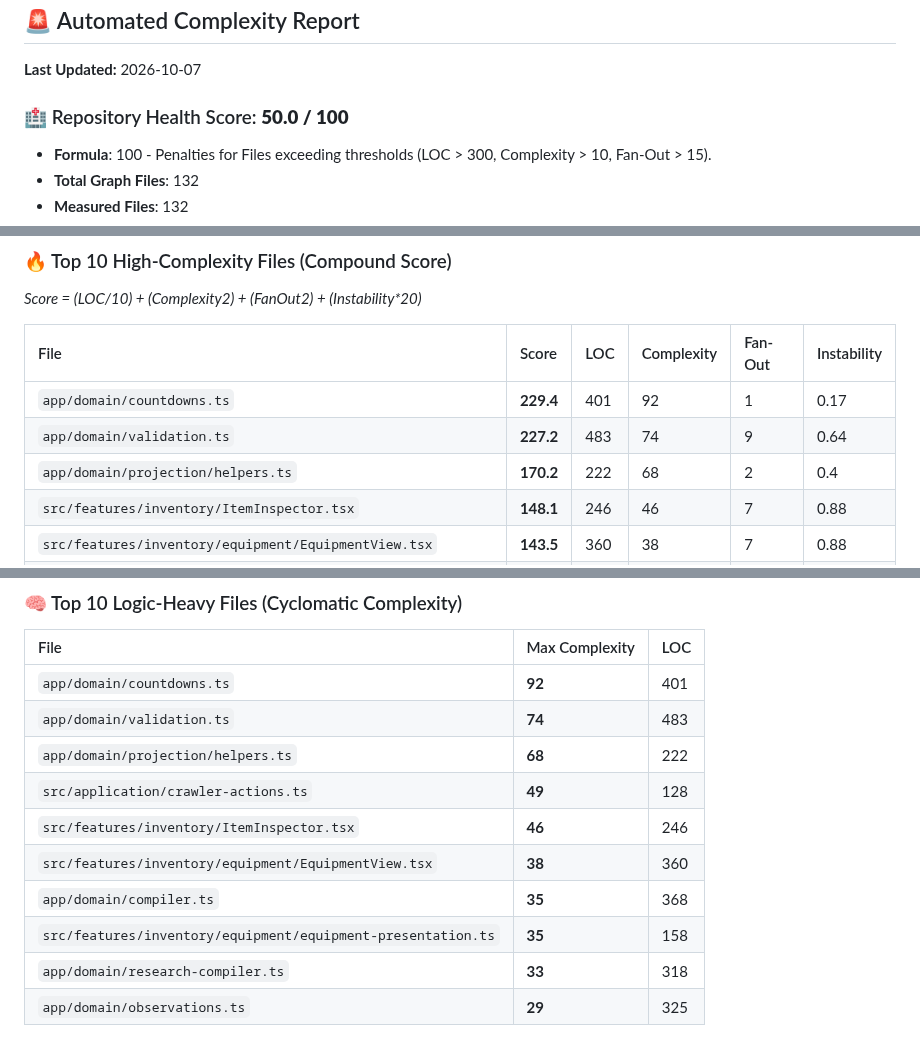
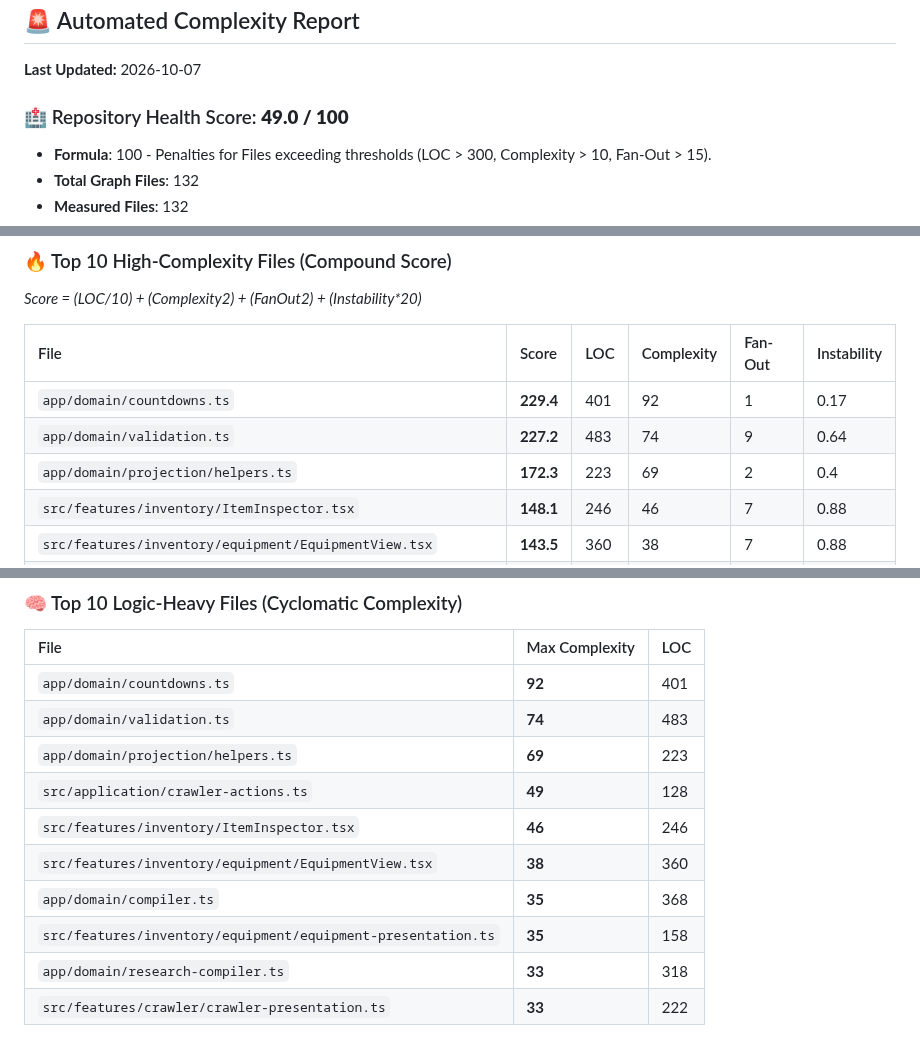
Before and after one commit to g1ddy/crawler-command-interface, a Markdown page: .maritime/complexity-report.md, 3 parts joined by grey strips. Drawn GitHub-style.

Commit message:
chore: publish generated artifacts

```diff
--- a/.maritime/complexity-report.md
+++ b/.maritime/complexity-report.md
@@ -2,7 +2,7 @@
 
 **Last Updated:** 2026-10-07
 
-### 🏥 Repository Health Score: **50.0 / 100**
+### 🏥 Repository Health Score: **49.0 / 100**
 
 *   **Formula**: 100 - Penalties for Files exceeding thresholds (LOC > 300, Complexity > 10, Fan-Out > 15).
 *   **Total Graph Files**: 132
@@ -16,7 +16,7 @@ _Score = (LOC/10) + (Complexity*2) + (FanOut*2) + (Instability*20)_
 | :--- | :--- | :--- | :--- | :--- | :--- |
 | `app/domain/countdowns.ts` | **229.4** | 401 | 92 | 1 | 0.17 |
 | `app/domain/validation.ts` | **227.2** | 483 | 74 | 9 | 0.64 |
-| `app/domain/projection/helpers.ts` | **170.2** | 222 | 68 | 2 | 0.4 |
+| `app/domain/projection/helpers.ts` | **172.3** | 223 | 69 | 2 | 0.4 |
 | `src/features/inventory/ItemInspector.tsx` | **148.1** | 246 | 46 | 7 | 0.88 |
 | `src/features/inventory/equipment/EquipmentView.tsx` | **143.5** | 360 | 38 | 7 | 0.88 |
 | `src/application/crawler-actions.ts` | **134.8** | 128 | 49 | 4 | 0.8 |
@@ -30,11 +30,11 @@ _Score = (LOC/10) + (Complexity*2) + (FanOut*2) + (Instability*20)_
 | :--- | :--- | :--- |
 | `app/domain/countdowns.ts` | **92** | 401 |
 | `app/domain/validation.ts` | **74** | 483 |
-| `app/domain/projection/helpers.ts` | **68** | 222 |
+| `app/domain/projection/helpers.ts` | **69** | 223 |
 | `src/application/crawler-actions.ts` | **49** | 128 |
 | `src/features/inventory/ItemInspector.tsx` | **46** | 246 |
 | `src/features/inventory/equipment/EquipmentView.tsx` | **38** | 360 |
 | `app/domain/compiler.ts` | **35** | 368 |
 | `src/features/inventory/equipment/equipment-presentation.ts` | **35** | 158 |
 | `app/domain/research-compiler.ts` | **33** | 318 |
-| `app/domain/observations.ts` | **29** | 325 |
+| `src/features/crawler/crawler-presentation.ts` | **33** | 222 |
```
Also changed, not shown: docs/images/screenshot-crawler-stats.png, docs/images/screenshot-crawler.png, docs/images/screenshot-floor-rules.png, docs/images/screenshot-shell-early-replay.png, docs/images/screenshot-system-tools.png, docs/images/screenshot-timeline-history.png, 2 other files.
